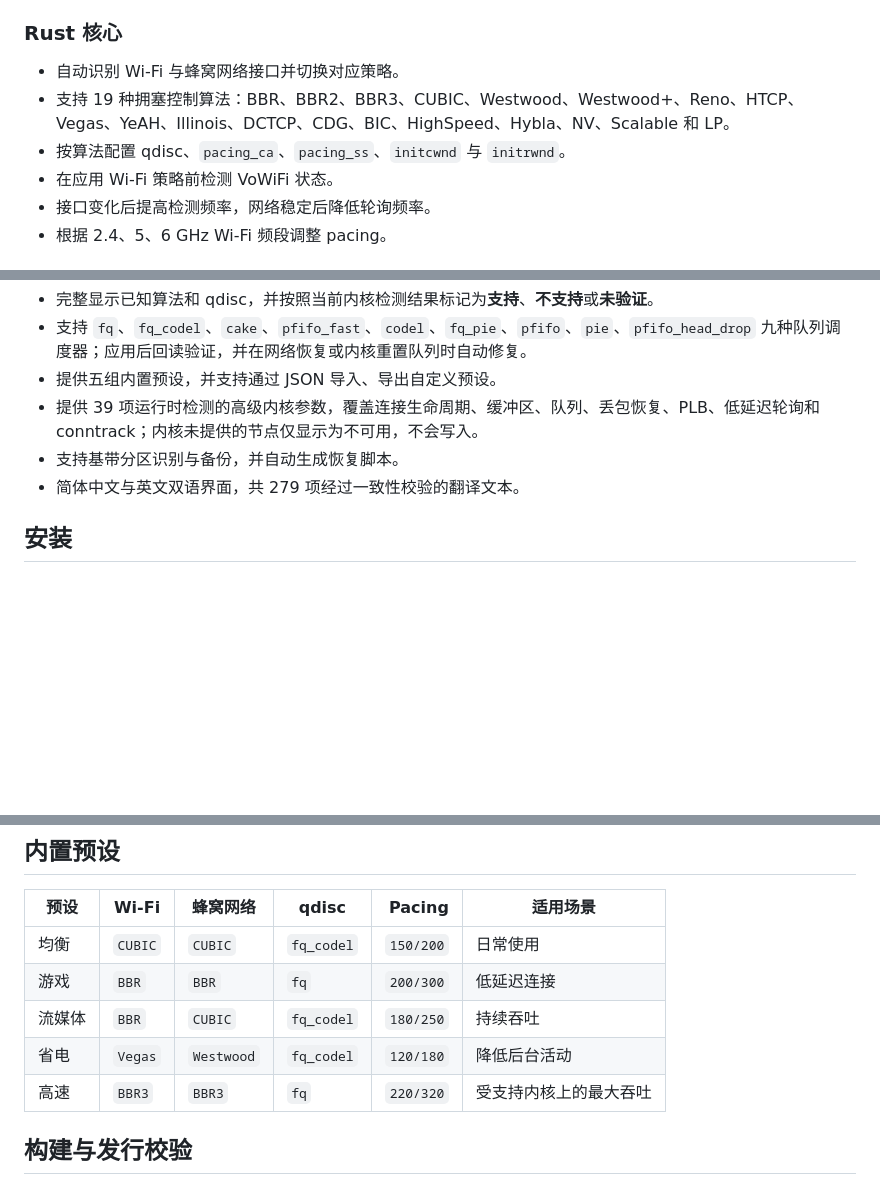
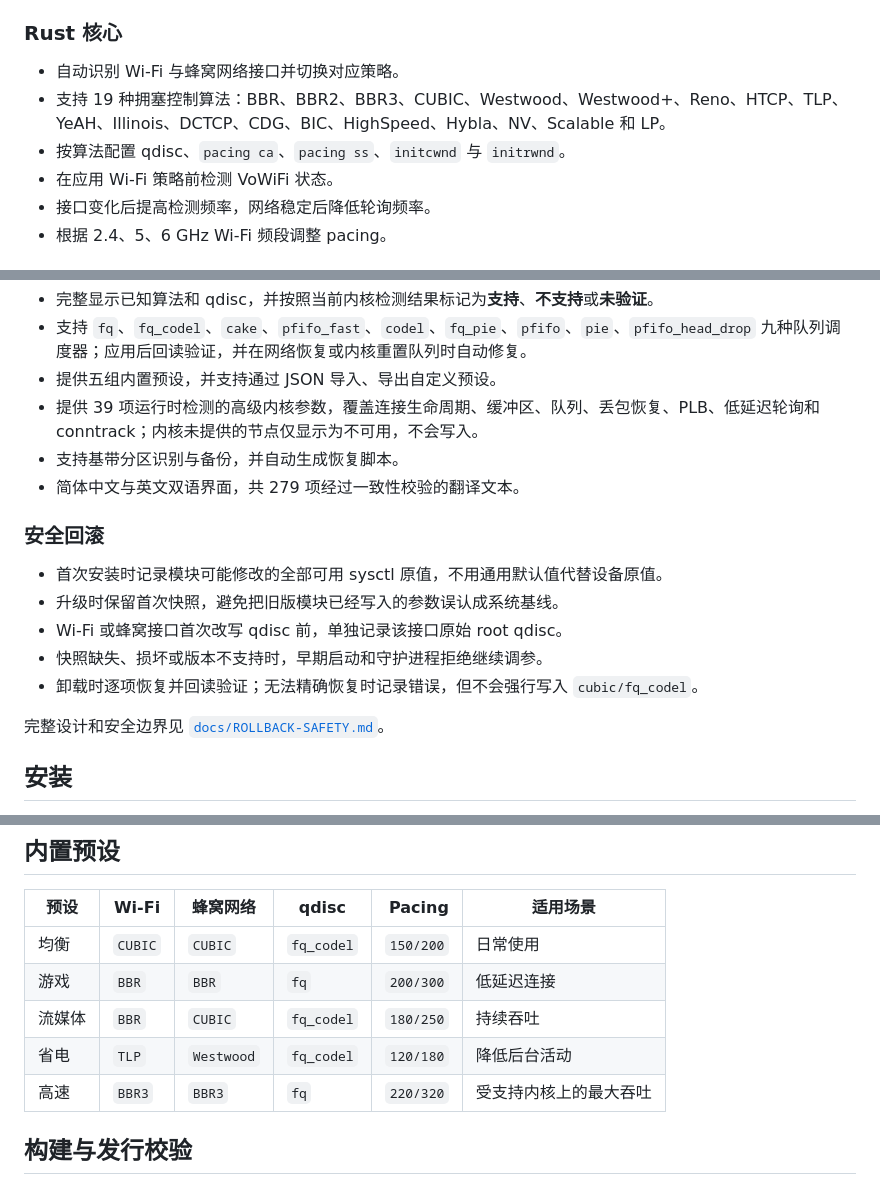
Before and after one commit to Zhanfg/TCP_Optimiser_RS, a Markdown page: README.md, 3 parts joined by grey strips. Drawn GitHub-style; blank space fills up the shorter version.

Commit message:
docs: document exact kernel rollback behavior

```diff
--- a/README.md
+++ b/README.md
@@ -28,8 +28,8 @@ TCP Optimiser 会识别当前使用的 Wi-Fi 或蜂窝网络接口，并依据
 ### Rust 核心
 
 - 自动识别 Wi-Fi 与蜂窝网络接口并切换对应策略。
-- 支持 19 种拥塞控制算法：BBR、BBR2、BBR3、CUBIC、Westwood、Westwood+、Reno、HTCP、Vegas、YeAH、Illinois、DCTCP、CDG、BIC、HighSpeed、Hybla、NV、Scalable 和 LP。
-- 按算法配置 qdisc、`pacing_ca`、`pacing_ss`、`initcwnd` 与 `initrwnd`。
+- 支持 19 种拥塞控制算法：BBR、BBR2、BBR3、CUBIC、Westwood、Westwood+、Reno、HTCP、TLP、YeAH、Illinois、DCTCP、CDG、BIC、HighSpeed、Hybla、NV、Scalable 和 LP。
+- 按算法配置 qdisc、`pacing ca`、`pacing ss`、`initcwnd` 与 `initrwnd`。
 - 在应用 Wi-Fi 策略前检测 VoWiFi 状态。
 - 接口变化后提高检测频率，网络稳定后降低轮询频率。
 - 根据 2.4、5、6 GHz Wi-Fi 频段调整 pacing。
@@ -56,6 +56,16 @@ TCP Optimiser 会识别当前使用的 Wi-Fi 或蜂窝网络接口，并依据
 - 支持基带分区识别与备份，并自动生成恢复脚本。
 - 简体中文与英文双语界面，共 279 项经过一致性校验的翻译文本。
 
+### 安全回滚
+
+- 首次安装时记录模块可能修改的全部可用 sysctl 原值，不用通用默认值代替设备原值。
+- 升级时保留首次快照，避免把旧版模块已经写入的参数误认成系统基线。
+- Wi-Fi 或蜂窝接口首次改写 qdisc 前，单独记录该接口原始 root qdisc。
+- 快照缺失、损坏或版本不支持时，早期启动和守护进程拒绝继续调参。
+- 卸载时逐项恢复并回读验证；无法精确恢复时记录错误，但不会强行写入 `cubic/fq_codel`。
+
+完整设计和安全边界见 [`docs/ROLLBACK-SAFETY.md`](docs/ROLLBACK-SAFETY.md)。
+
 ## 安装
 
 1. 从 [Releases](https://github.com/Zhanfg/TCP_Optimiser_RS/releases) 下载 `TCP_Optimiser_RS-v*.zip`。
@@ -72,7 +82,7 @@ TCP Optimiser 会识别当前使用的 Wi-Fi 或蜂窝网络接口，并依据
 | 均衡 | `CUBIC` | `CUBIC` | `fq_codel` | `150/200` | 日常使用 |
 | 游戏 | `BBR` | `BBR` | `fq` | `200/300` | 低延迟连接 |
 | 流媒体 | `BBR` | `CUBIC` | `fq_codel` | `180/250` | 持续吞吐 |
-| 省电 | `Vegas` | `Westwood` | `fq_codel` | `120/180` | 降低后台活动 |
+| 省电 | `TLP` | `Westwood` | `fq_codel` | `120/180` | 降低后台活动 |
 | 高速 | `BBR3` | `BBR3` | `fq` | `220/320` | 受支持内核上的最大吞吐 |
 
 ## 构建与发行校验
```
